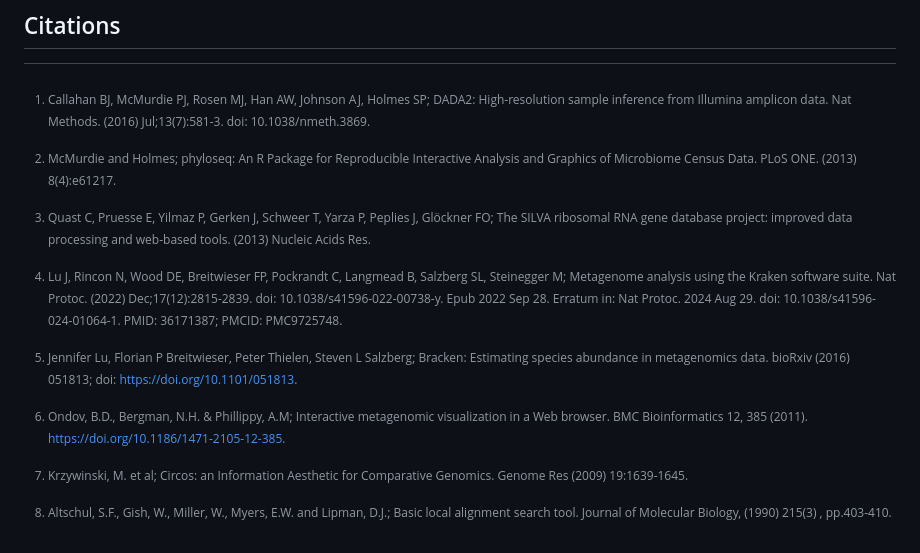
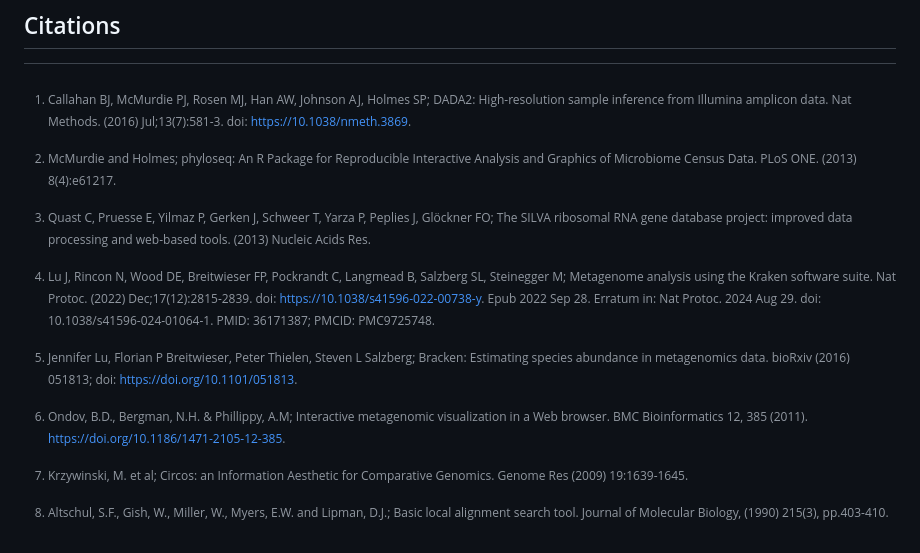
Before and after one commit to EnrightLab/gutmetagenome, a Markdown page: README.md, the part around the change. Rendered like a GitHub page.

Commit message:
citation fixes

```diff
--- a/README.md
+++ b/README.md
@@ -407,11 +407,11 @@ data_out_of_range* = trim
 
 ## Citations
 
-[^1]:Callahan BJ, McMurdie PJ, Rosen MJ, Han AW, Johnson AJ, Holmes SP; DADA2: High-resolution sample inference from Illumina amplicon data. Nat Methods. (2016) Jul;13(7):581-3. doi: 10.1038/nmeth.3869.
+[^1]:Callahan BJ, McMurdie PJ, Rosen MJ, Han AW, Johnson AJ, Holmes SP; DADA2: High-resolution sample inference from Illumina amplicon data. Nat Methods. (2016) Jul;13(7):581-3. doi: https://10.1038/nmeth.3869.
 [^2]:Quast C, Pruesse E, Yilmaz P, Gerken J, Schweer T, Yarza P, Peplies J, Glöckner FO; The SILVA ribosomal RNA gene database project: improved data processing and web-based tools. (2013) Nucleic Acids Res.
 [^3]:McMurdie and Holmes; phyloseq: An R Package for Reproducible Interactive Analysis and Graphics of Microbiome Census Data. PLoS ONE. (2013) 8(4):e61217.
-[^4]:Lu J, Rincon N, Wood DE, Breitwieser FP, Pockrandt C, Langmead B, Salzberg SL, Steinegger M; Metagenome analysis using the Kraken software suite. Nat Protoc. (2022) Dec;17(12):2815-2839. doi: 10.1038/s41596-022-00738-y. Epub 2022 Sep 28. Erratum in: Nat Protoc. 2024 Aug 29. doi: 10.1038/s41596-024-01064-1. PMID: 36171387; PMCID: PMC9725748.
+[^4]:Lu J, Rincon N, Wood DE, Breitwieser FP, Pockrandt C, Langmead B, Salzberg SL, Steinegger M; Metagenome analysis using the Kraken software suite. Nat Protoc. (2022) Dec;17(12):2815-2839. doi: https://10.1038/s41596-022-00738-y. Epub 2022 Sep 28. Erratum in: Nat Protoc. 2024 Aug 29. doi: 10.1038/s41596-024-01064-1. PMID: 36171387; PMCID: PMC9725748.
 [^5]:Jennifer Lu, Florian P Breitwieser, Peter Thielen, Steven L Salzberg; Bracken: Estimating species abundance in metagenomics data. bioRxiv (2016) 051813; doi: https://doi.org/10.1101/051813.
 [^6]:Ondov, B.D., Bergman, N.H. & Phillippy, A.M; Interactive metagenomic visualization in a Web browser. BMC Bioinformatics 12, 385 (2011). https://doi.org/10.1186/1471-2105-12-385.
 [^7]:Krzywinski, M. et al; Circos: an Information Aesthetic for Comparative Genomics. Genome Res (2009) 19:1639-1645.
-[^8]:Altschul, S.F., Gish, W., Miller, W., Myers, E.W. and Lipman, D.J.;  Basic local alignment search tool. Journal of Molecular Biology, (1990) 215(3)  , pp.403-410.
+[^8]:Altschul, S.F., Gish, W., Miller, W., Myers, E.W. and Lipman, D.J.;  Basic local alignment search tool. Journal of Molecular Biology, (1990) 215(3), pp.403-410.
```
